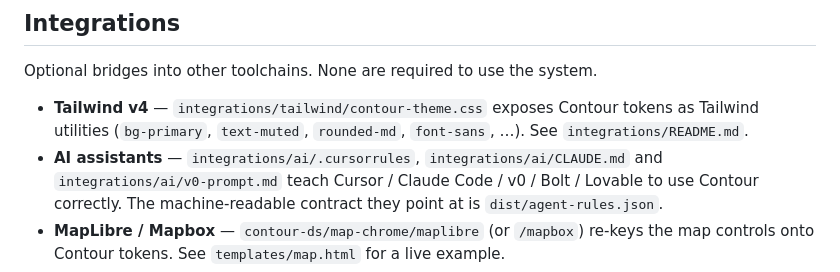
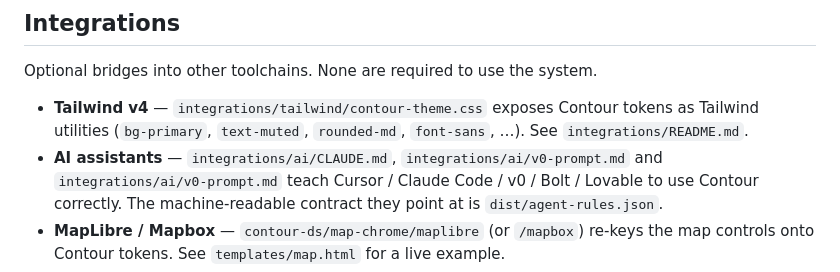
Before and after one commit to AbelVM/contour-ds, a Markdown page: README.md, the part around the change. Rendered like a GitHub page.

Commit message:
docs: fix README .cursorrules reference (BY3-I10)

```diff
--- a/README.md
+++ b/README.md
@@ -376,7 +376,7 @@ Optional bridges into other toolchains. None are required to use the system.
 - **Tailwind v4** — `integrations/tailwind/contour-theme.css` exposes Contour
   tokens as Tailwind utilities (`bg-primary`, `text-muted`, `rounded-md`,
   `font-sans`, …). See `integrations/README.md`.
-- **AI assistants** — `integrations/ai/.cursorrules`, `integrations/ai/CLAUDE.md`
+- **AI assistants** — `integrations/ai/CLAUDE.md`, `integrations/ai/v0-prompt.md`
   and `integrations/ai/v0-prompt.md` teach Cursor / Claude Code / v0 / Bolt /
   Lovable to use Contour correctly. The machine-readable contract they point at
   is `dist/agent-rules.json`.
```
